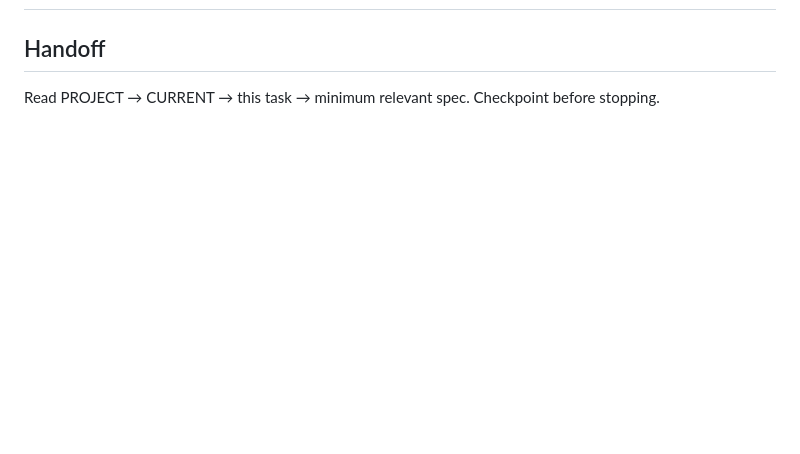
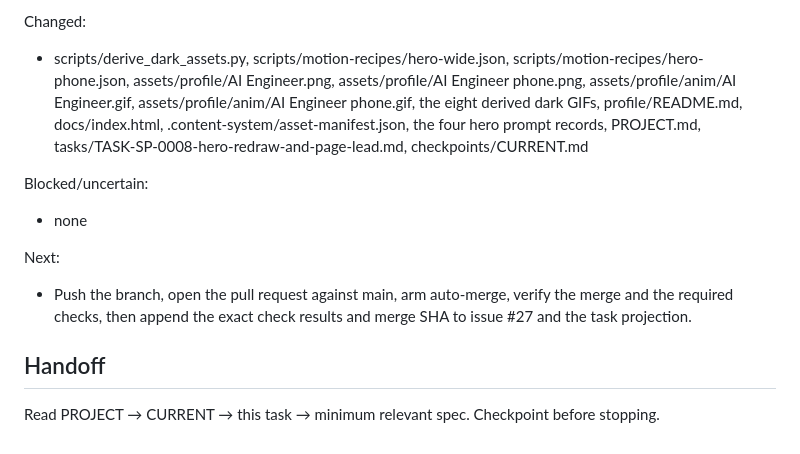
Before and after one commit to Pukujan/stylish-profile, a Markdown page: tasks/TASK-SP-0008-hero-redraw-and-page-lead.md, the part around one of its changes. GitHub-like rendering; blank space fills up the shorter version.

```diff
--- a/tasks/TASK-SP-0008-hero-redraw-and-page-lead.md
+++ b/tasks/TASK-SP-0008-hero-redraw-and-page-lead.md
@@ -115,3 +129,12 @@ moving rather than leaks.
+Changed:
+- scripts/derive_dark_assets.py, scripts/motion-recipes/hero-wide.json, scripts/motion-recipes/hero-phone.json, assets/profile/AI Engineer.png, assets/profile/AI Engineer phone.png, assets/profile/anim/AI Engineer.gif, assets/profile/anim/AI Engineer phone.gif, the eight derived dark GIFs, profile/README.md, docs/index.html, .content-system/asset-manifest.json, the four hero prompt records, PROJECT.md, tasks/TASK-SP-0008-hero-redraw-and-page-lead.md, checkpoints/CURRENT.md
+
+Blocked/uncertain:
+- none
+
+Next:
+- Push the branch, open the pull request against main, arm auto-merge, verify the merge and the required checks, then append the exact check results and merge SHA to issue #27 and the task projection.
+
 ## Handoff
 
 Read PROJECT → CURRENT → this task → minimum relevant spec. Checkpoint before stopping.
```
Also changed, not shown: other parts of tasks/TASK-SP-0008-hero-redraw-and-page-lead.md (+14 -0 lines).
